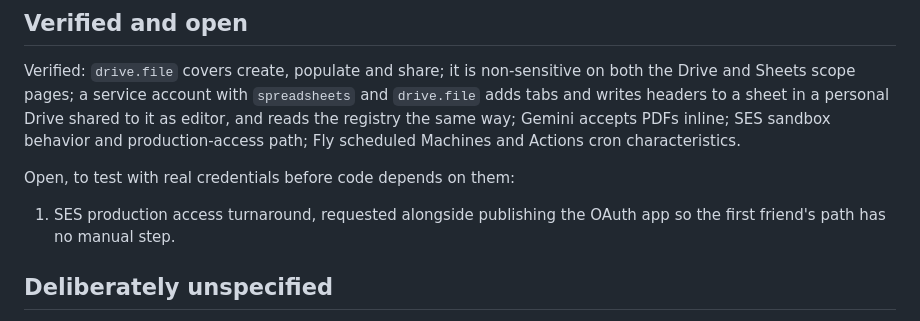
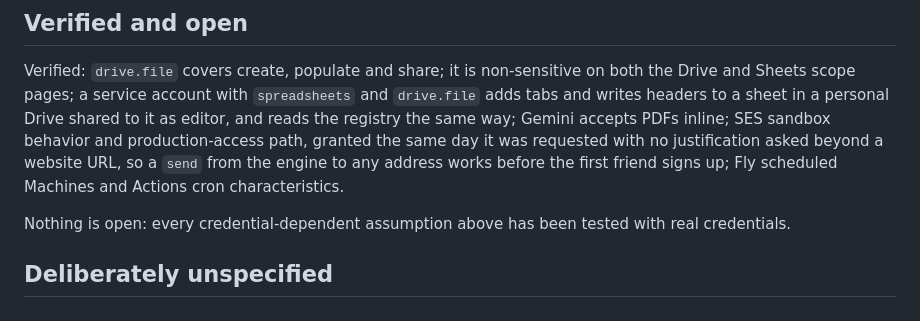
Before and after one commit to olincb/job-brief, a Markdown page: docs/design.md, the part around the change. Drawn GitHub-style.

Commit message:
docs: mark SES production access verified, closing the open list

```diff
--- a/docs/design.md
+++ b/docs/design.md
@@ -352,13 +352,13 @@ non-sensitive on both the Drive and Sheets scope pages; a service account
 with `spreadsheets` and `drive.file` adds tabs and writes headers to a
 sheet in a personal Drive shared to it as editor, and reads the registry
 the same way; Gemini accepts PDFs inline; SES sandbox behavior and
-production-access path; Fly scheduled Machines and Actions cron
-characteristics.
+production-access path, granted the same day it was requested with no
+justification asked beyond a website URL, so a `send` from the engine to
+any address works before the first friend signs up; Fly scheduled
+Machines and Actions cron characteristics.
 
-Open, to test with real credentials before code depends on them:
-
-1. SES production access turnaround, requested alongside publishing the
-   OAuth app so the first friend's path has no manual step.
+Nothing is open: every credential-dependent assumption above has been
+tested with real credentials.
 
 ## Deliberately unspecified
 
```
